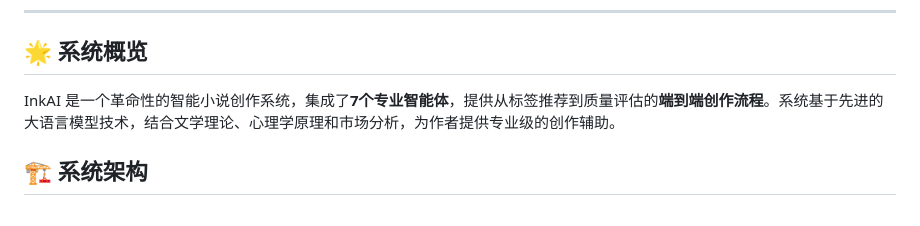
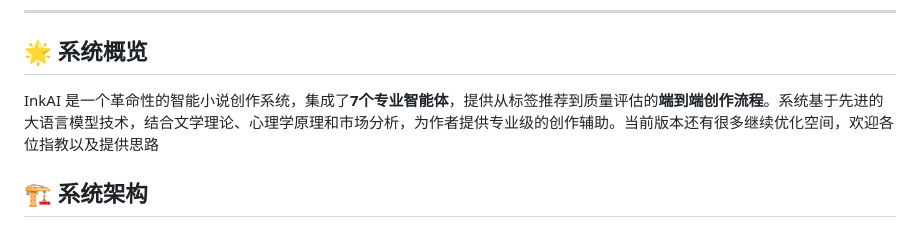
Before and after one commit to yan2959088709/InkAI-, a Markdown page: README.md, the part around the change. Drawn GitHub-style.

```diff
--- a/README.md
+++ b/README.md
@@ -20,7 +20,7 @@
 
 ## 🌟 系统概览
 
-InkAI 是一个革命性的智能小说创作系统，集成了**7个专业智能体**，提供从标签推荐到质量评估的**端到端创作流程**。系统基于先进的大语言模型技术，结合文学理论、心理学原理和市场分析，为作者提供专业级的创作辅助。
+InkAI 是一个革命性的智能小说创作系统，集成了**7个专业智能体**，提供从标签推荐到质量评估的**端到端创作流程**。系统基于先进的大语言模型技术，结合文学理论、心理学原理和市场分析，为作者提供专业级的创作辅助。当前版本还有很多继续优化空间，欢迎各位指教以及提供思路
 
 ## 🏗️ 系统架构
 
```
